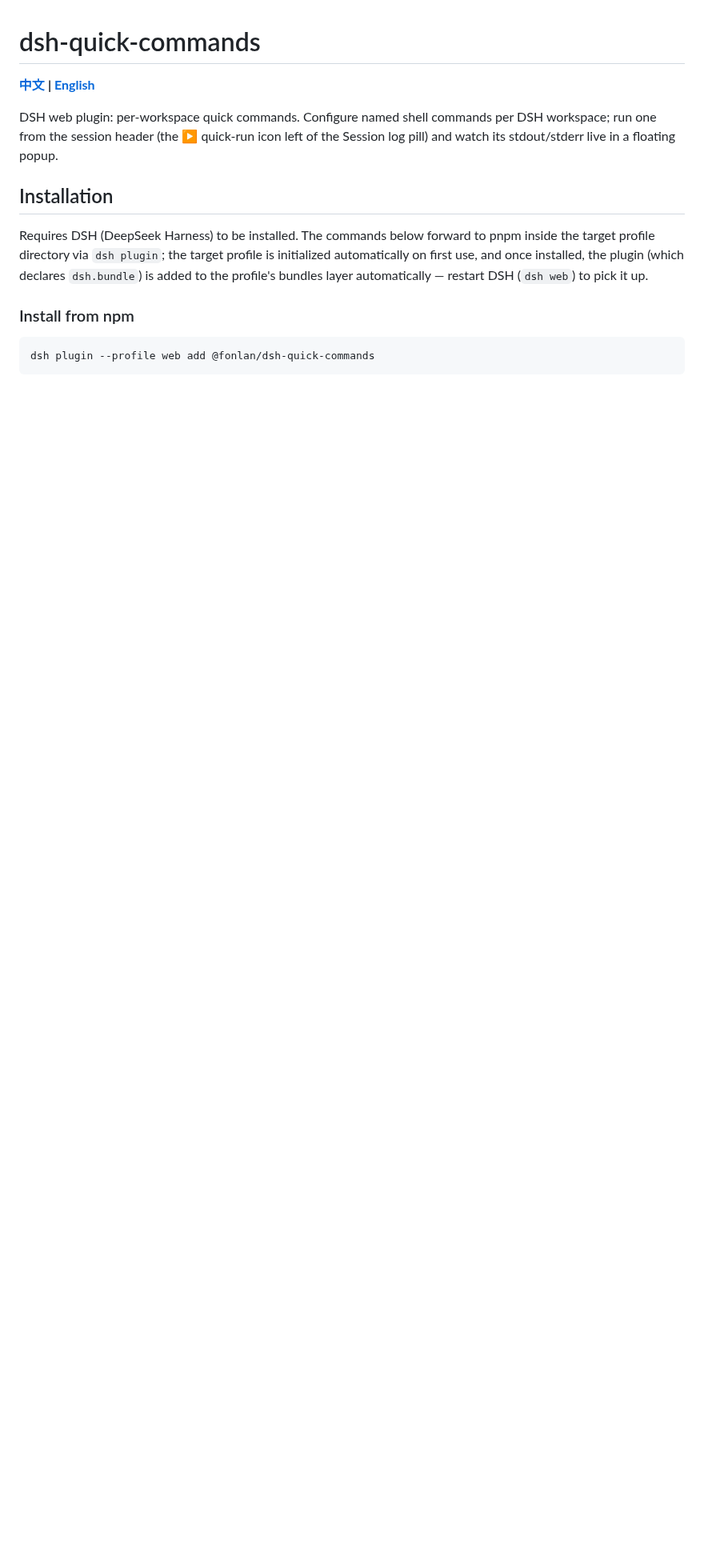
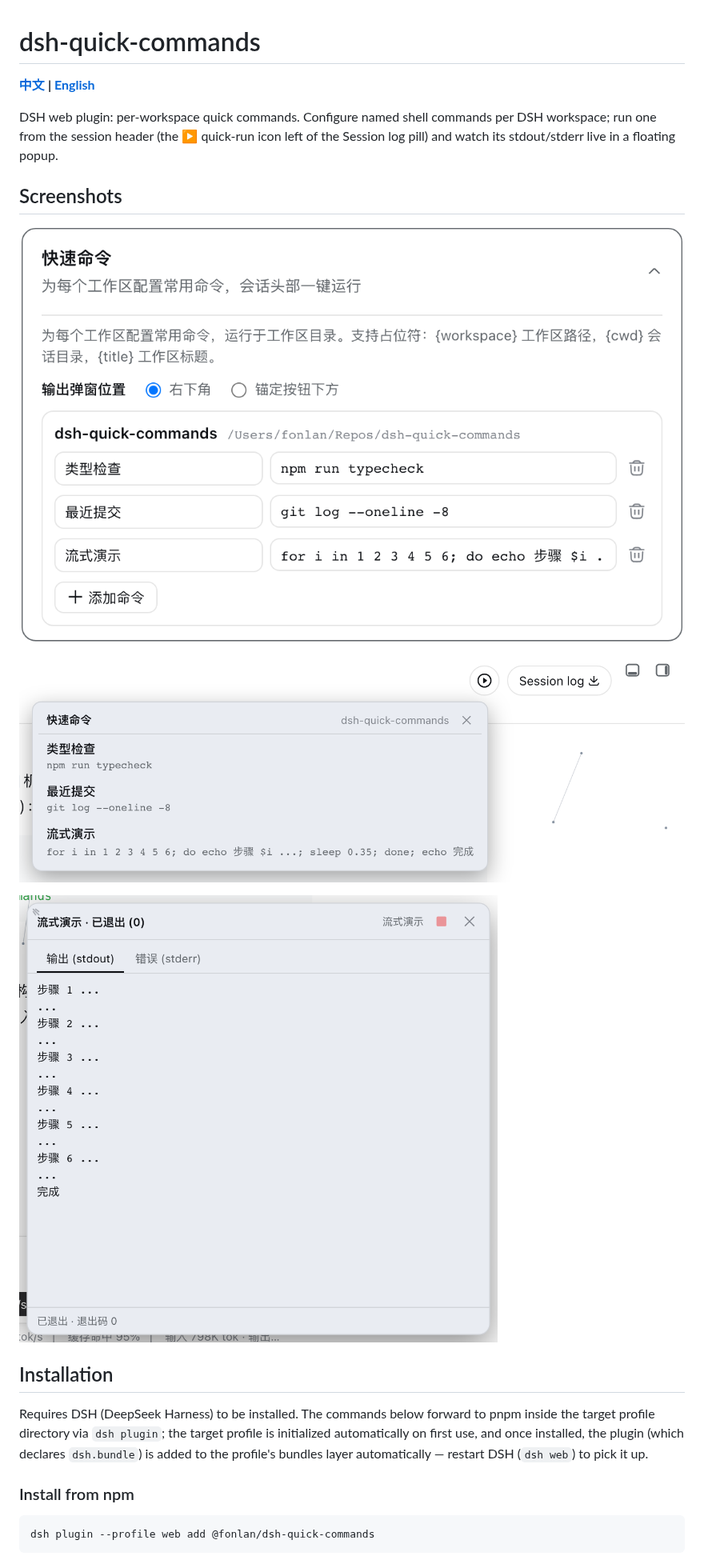
Before and after one commit to fonlan/dsh-quick-commands, a Markdown page: README.en.md, the part around the change. Shown at 80% size. Rendered like a GitHub page; pictures changed too: docs/screenshots/header-menu.png (added), docs/screenshots/popup.png (added), docs/screenshots/settings-card.png (added); blank space fills up the shorter version.

```diff
--- a/README.en.md
+++ b/README.en.md
@@ -5,6 +5,14 @@
 DSH web plugin: per-workspace quick commands. Configure named shell commands per DSH
 workspace; run one from the session header (the ▶ quick-run icon left of the Session log pill)
 and watch its stdout/stderr live in a floating popup.
+
+## Screenshots
+
+![Settings card: configure commands per workspace](./docs/screenshots/settings-card.png)
+
+![Session header button and command menu](./docs/screenshots/header-menu.png)
+
+![Live output popup](./docs/screenshots/popup.png)
 
 ## Installation
 
```
Also changed, not shown: README.md (+8 -0 lines), 1 other file.
